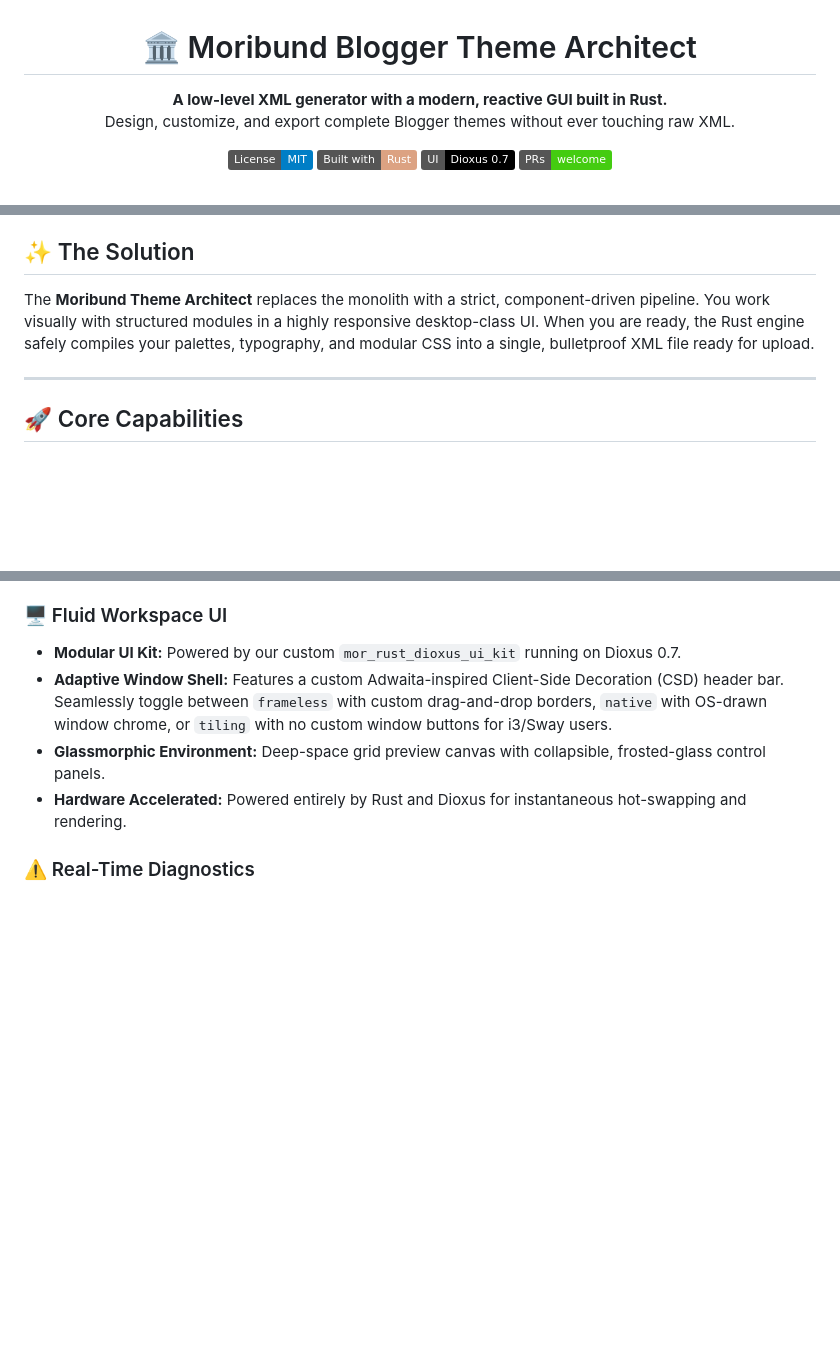
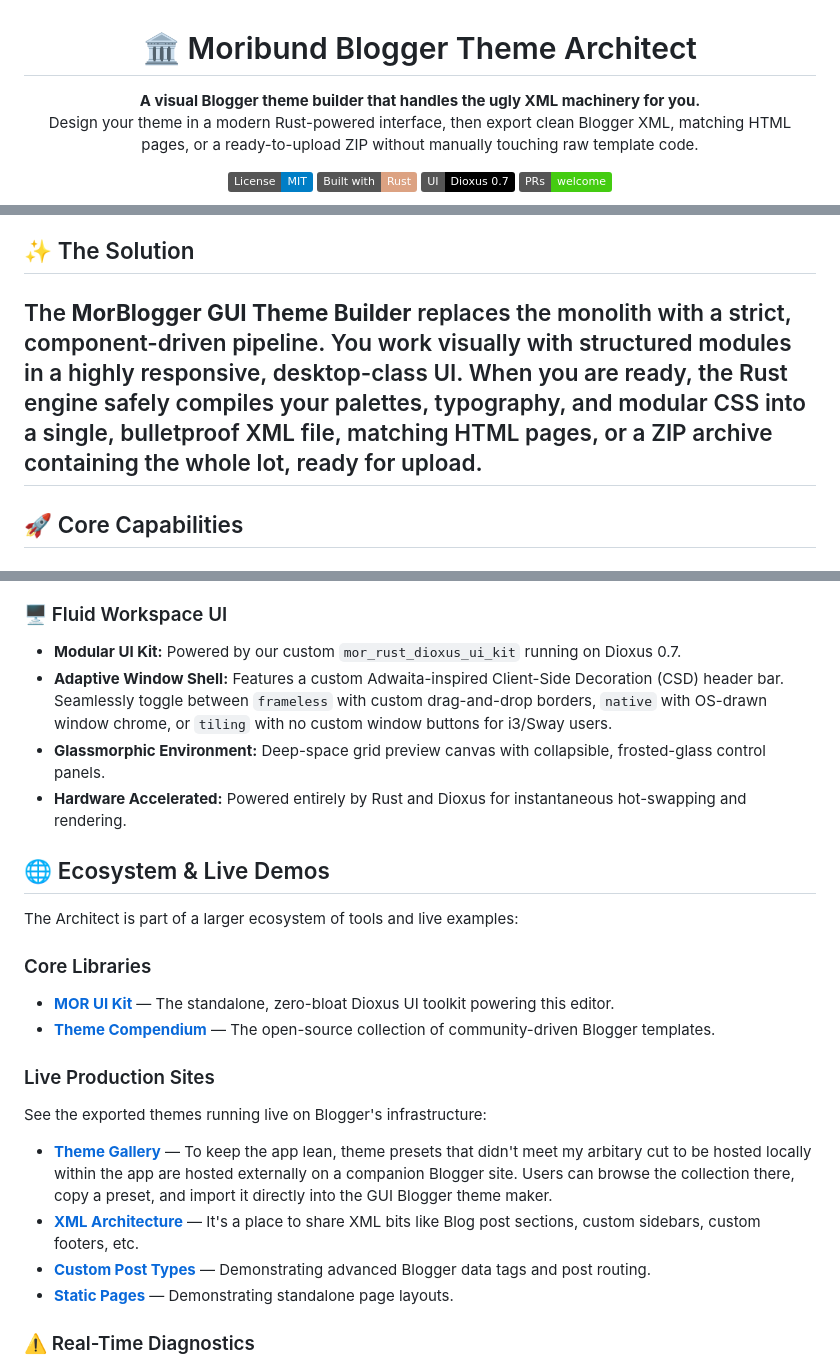
Before and after one commit to MoribundInstitute/mor_blogger_theme_editor, a Markdown page: README.md, 3 parts joined by grey strips. Rendered like a GitHub page; badges without logos; blank space fills up the shorter version.

Commit message:
docs: Update README with UI modes, ecosystem links, and Dioxus 0.7 features

```diff
--- a/README.md
+++ b/README.md
@@ -2,8 +2,8 @@
 
 # 🏛️ Moribund Blogger Theme Architect
 
-**A low-level XML generator with a modern, reactive GUI built in Rust.**<br>
-Design, customize, and export complete Blogger themes without ever touching raw XML.
+**A visual Blogger theme builder that handles the ugly XML machinery for you.**<br>
+Design your theme in a modern Rust-powered interface, then export clean Blogger XML, matching HTML pages, or a ready-to-upload ZIP without manually touching raw template code.
 
 [![License: MIT](https://img.shields.io/badge/License-MIT-blue.svg)](https://opensource.org/licenses/MIT)
 [![Built with Rust](https://img.shields.io/badge/Built_with-Rust-dca282.svg?logo=rust)](https://www.rust-lang.org/)
@@ -22,8 +22,7 @@ Editing a custom Blogger theme traditionally means wrestling with a monolithic,
 
 ## ✨ The Solution
 
-The **Moribund Theme Architect** replaces the monolith with a strict, component-driven pipeline. You work visually with structured modules in a highly responsive desktop-class UI. When you are ready, the Rust engine safely compiles your palettes, typography, and modular CSS into a single, bulletproof XML file ready for upload.
-
+The **MorBlogger GUI Theme Builder** replaces the monolith with a strict, component-driven pipeline. You work visually with structured modules in a highly responsive, desktop-class UI. When you are ready, the Rust engine safely compiles your palettes, typography, and modular CSS into a single, bulletproof XML file, matching HTML pages, or a ZIP archive containing the whole lot, ready for upload.
 ---
 
 ## 🚀 Core Capabilities
@@ -45,6 +44,21 @@ The **Moribund Theme Architect** replaces the monolith with a strict, component-
 - **Adaptive Window Shell:** Features a custom Adwaita-inspired Client-Side Decoration (CSD) header bar. Seamlessly toggle between `frameless` with custom drag-and-drop borders, `native` with OS-drawn window chrome, or `tiling` with no custom window buttons for i3/Sway users.
 - **Glassmorphic Environment:** Deep-space grid preview canvas with collapsible, frosted-glass control panels.
 - **Hardware Accelerated:** Powered entirely by Rust and Dioxus for instantaneous hot-swapping and rendering.
+
+## 🌐 Ecosystem & Live Demos
+
+The Architect is part of a larger ecosystem of tools and live examples:
+
+### Core Libraries
+* [**MOR UI Kit**](https://github.com/MoribundInstitute/mor_rust_dioxus_ui_kit) — The standalone, zero-bloat Dioxus UI toolkit powering this editor.
+* [**Theme Compendium**](https://github.com/MoribundInstitute/mor-blogger-theme-preset-compendium) — The open-source collection of community-driven Blogger templates.
+
+### Live Production Sites
+See the exported themes running live on Blogger's infrastructure:
+* [**Theme Gallery**](https://mor-theme-compendium.blogspot.com/) — To keep the app lean, theme presets that didn't meet my arbitary cut to be hosted locally within the app are hosted externally on a companion Blogger site. Users can browse the collection there, copy a preset, and import it directly into the GUI Blogger theme maker.
+* [**XML Architecture**](https://morxml.blogspot.com/) — It's a place to share XML bits like Blog post sections, custom sidebars, custom footers, etc.
+* [**Custom Post Types**](https://morcustomposttypes.blogspot.com/) — Demonstrating advanced Blogger data tags and post routing.
+* [**Static Pages**](https://morpages.blogspot.com/) — Demonstrating standalone page layouts.
 
 ### ⚠️ Real-Time Diagnostics
 
```
